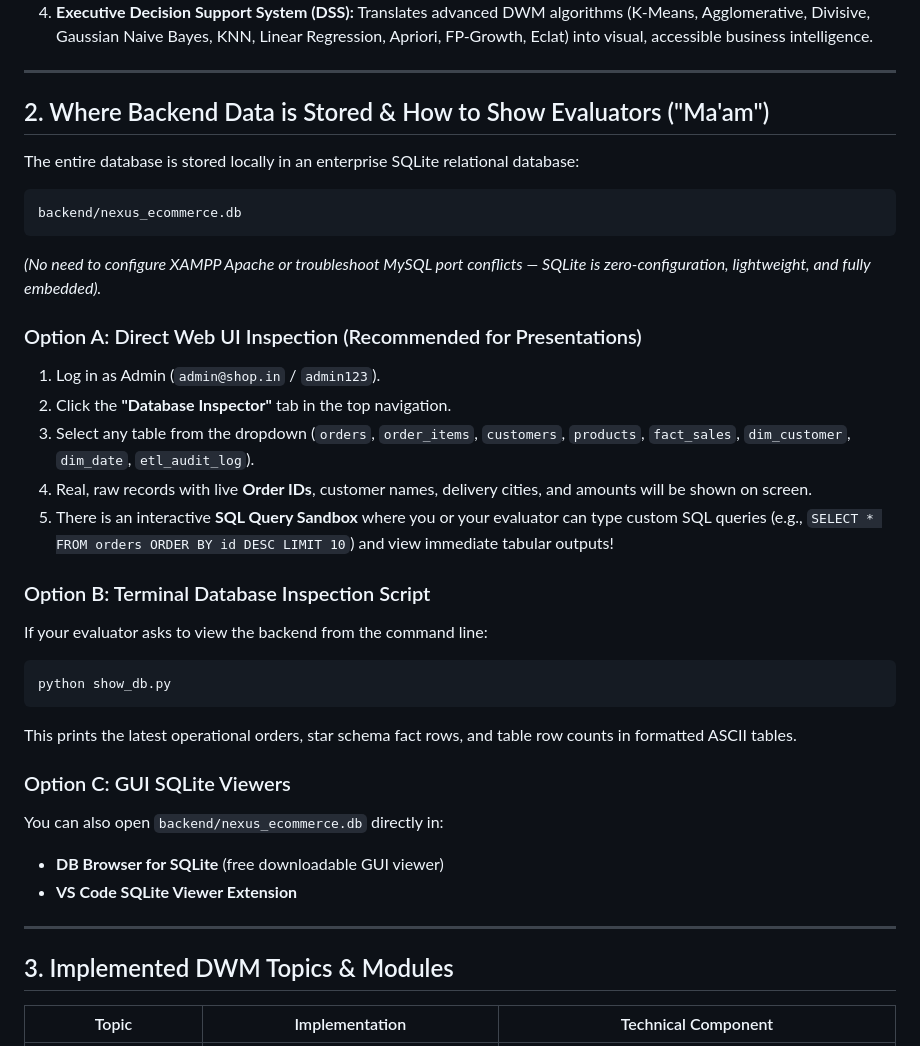
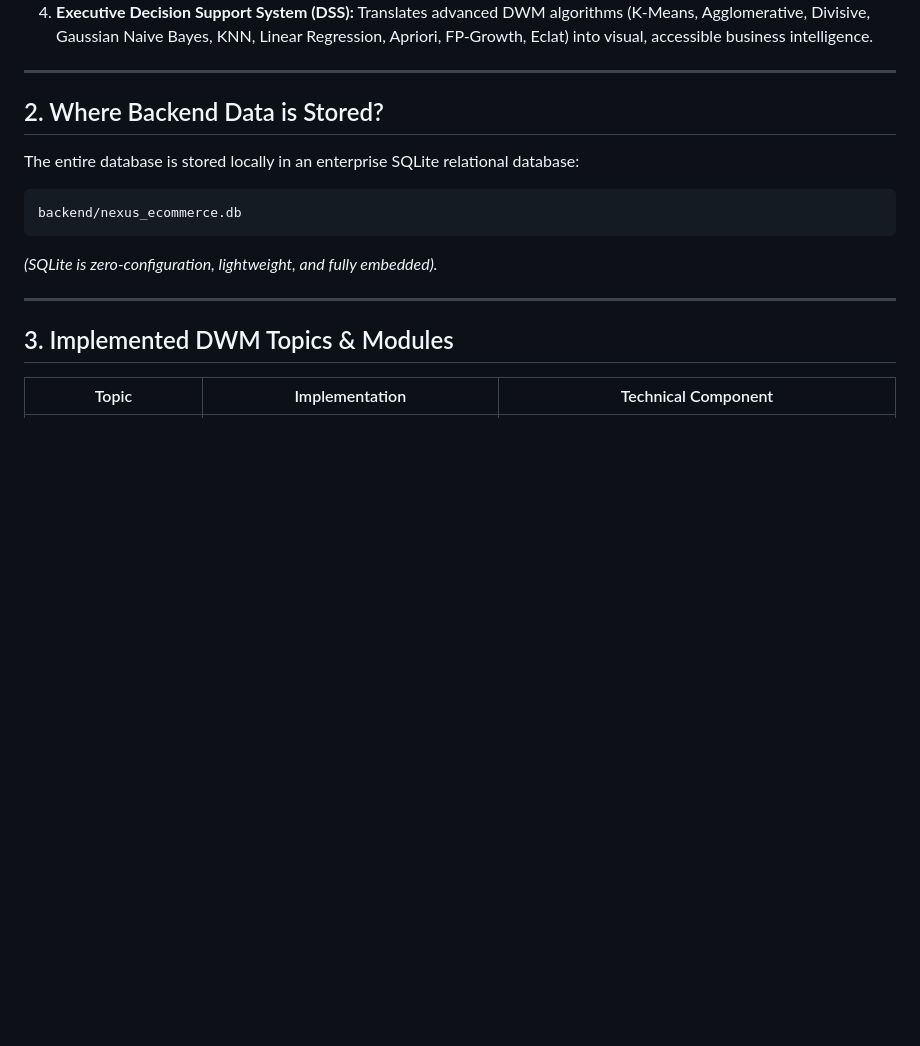
Before and after one commit to prernachavan6/NEXUS, a Markdown page: README.md, the part around the change. GitHub-like rendering; blank space fills up the shorter version.

Commit message:
Revise backend data storage and inspection instructions
Updated section on backend data storage and inspection methods.

````diff
--- a/README.md
+++ b/README.md
@@ -16,32 +16,13 @@ Querying normalized tables for deep analytical intelligence degrades the checkou
 
 ---
 
-## 2. Where Backend Data is Stored & How to Show Evaluators ("Ma'am")
+## 2. Where Backend Data is Stored?
 
 The entire database is stored locally in an enterprise SQLite relational database:
 ```
 backend/nexus_ecommerce.db
 ```
-*(No need to configure XAMPP Apache or troubleshoot MySQL port conflicts — SQLite is zero-configuration, lightweight, and fully embedded).*
-
-### Option A: Direct Web UI Inspection (Recommended for Presentations)
-1. Log in as Admin (`admin@shop.in` / `admin123`).
-2. Click the **"Database Inspector"** tab in the top navigation.
-3. Select any table from the dropdown (`orders`, `order_items`, `customers`, `products`, `fact_sales`, `dim_customer`, `dim_date`, `etl_audit_log`).
-4. Real, raw records with live **Order IDs**, customer names, delivery cities, and amounts will be shown on screen.
-5. There is an interactive **SQL Query Sandbox** where you or your evaluator can type custom SQL queries (e.g., `SELECT * FROM orders ORDER BY id DESC LIMIT 10`) and view immediate tabular outputs!
-
-### Option B: Terminal Database Inspection Script
-If your evaluator asks to view the backend from the command line:
-```bash
-python show_db.py
-```
-This prints the latest operational orders, star schema fact rows, and table row counts in formatted ASCII tables.
-
-### Option C: GUI SQLite Viewers
-You can also open `backend/nexus_ecommerce.db` directly in:
-- **DB Browser for SQLite** (free downloadable GUI viewer)
-- **VS Code SQLite Viewer Extension**
+*(SQLite is zero-configuration, lightweight, and fully embedded).*
 
 ---
 
````
